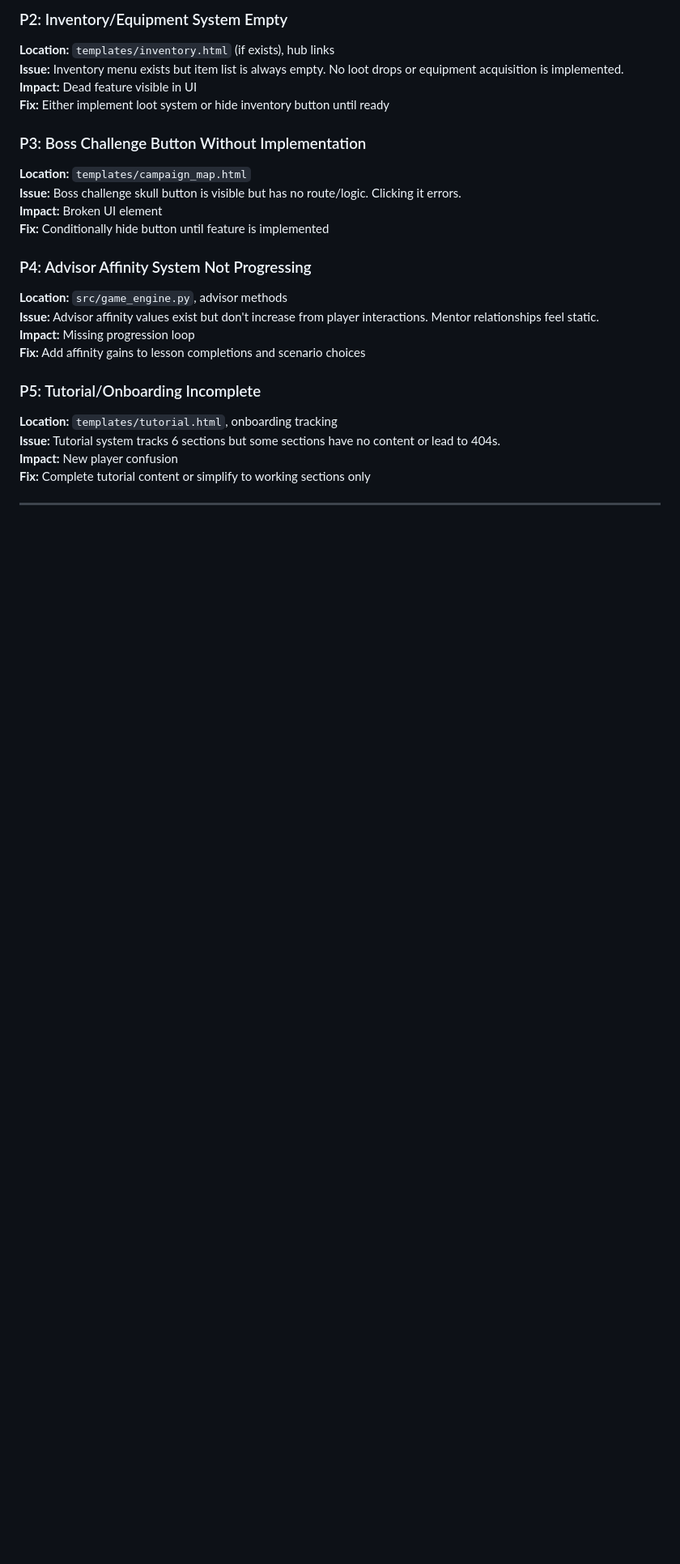
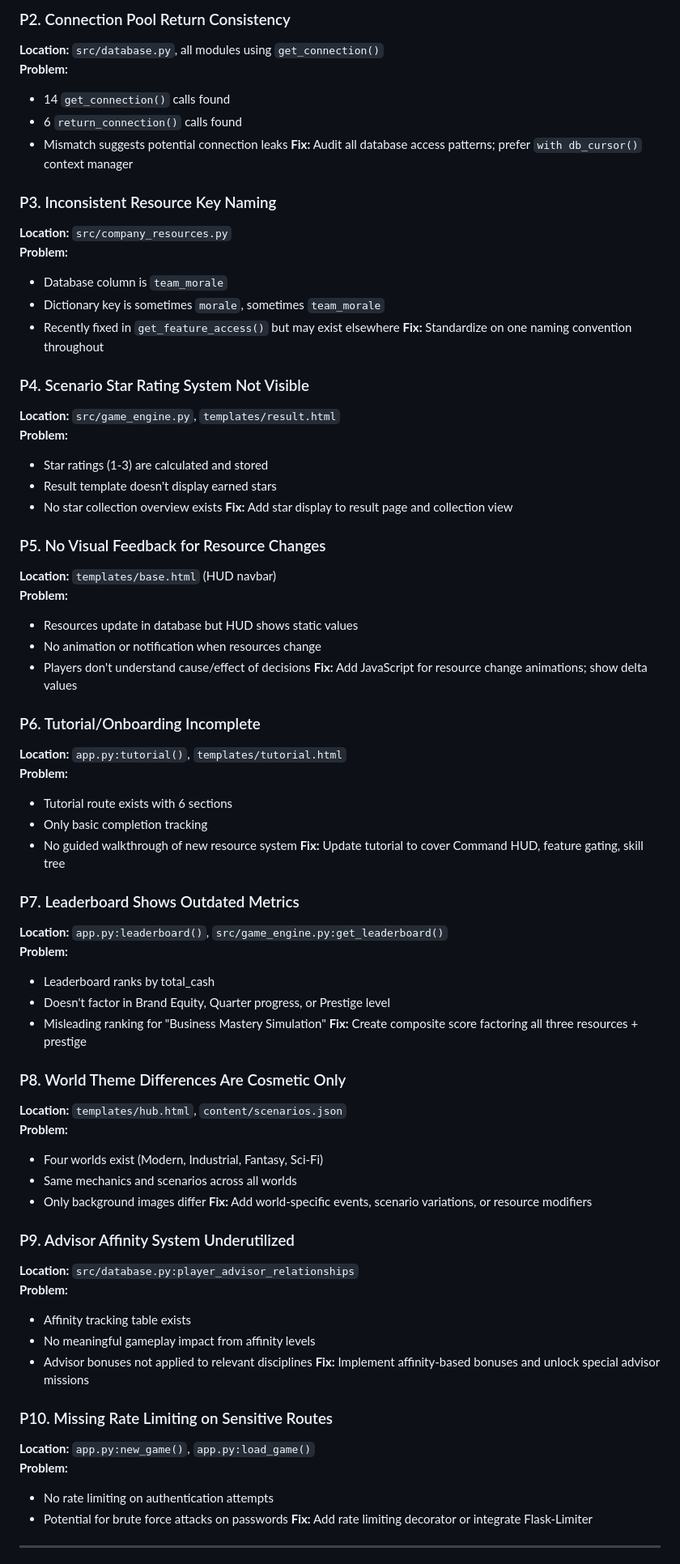
Before and after one commit to ikohnx/Tycoon-RPG, a Markdown page: ARCHITECT_PLAN.md, the part around one of its changes. Shown at 81% size. GitHub-like rendering; blank space fills up the shorter version.

```diff
--- a/ARCHITECT_PLAN.md
+++ b/ARCHITECT_PLAN.md
@@ -91,27 +144,74 @@ This audit identified **3 Critical**, **6 Functional**, and **5 Polish** issues
 
-### P2: Inventory/Equipment System Empty
-**Location:** `templates/inventory.html` (if exists), hub links
-**Issue:** Inventory menu exists but item list is always empty. No loot drops or equipment acquisition is implemented.
-**Impact:** Dead feature visible in UI
-**Fix:** Either implement loot system or hide inventory button until ready
+### P2. Connection Pool Return Consistency
+**Location:** `src/database.py`, all modules using `get_connection()`
+**Problem:**
+- 14 `get_connection()` calls found
+- 6 `return_connection()` calls found
+- Mismatch suggests potential connection leaks
+**Fix:** Audit all database access patterns; prefer `with db_cursor()` context manager
 
-### P3: Boss Challenge Button Without Implementation
-**Location:** `templates/campaign_map.html`
-**Issue:** Boss challenge skull button is visible but has no route/logic. Clicking it errors.
-**Impact:** Broken UI element
-**Fix:** Conditionally hide button until feature is implemented
+### P3. Inconsistent Resource Key Naming
+**Location:** `src/company_resources.py`
+**Problem:**
+- Database column is `team_morale`
+- Dictionary key is sometimes `morale`, sometimes `team_morale`
+- Recently fixed in `get_feature_access()` but may exist elsewhere
+**Fix:** Standardize on one naming convention throughout
 
-### P4: Advisor Affinity System Not Progressing
-**Location:** `src/game_engine.py`, advisor methods
-**Issue:** Advisor affinity values exist but don't increase from player interactions. Mentor relationships feel static.
-**Impact:** Missing progression loop
-**Fix:** Add affinity gains to lesson completions and scenario choices
+### P4. Scenario Star Rating System Not Visible
+**Location:** `src/game_engine.py`, `templates/result.html`
+**Problem:**
+- Star ratings (1-3) are calculated and stored
+- Result template doesn't display earned stars
+- No star collection overview exists
+**Fix:** Add star display to result page and collection view
 
-### P5: Tutorial/Onboarding Incomplete
-**Location:** `templates/tutorial.html`, onboarding tracking
-**Issue:** Tutorial system tracks 6 sections but some sections have no content or lead to 404s.
-**Impact:** New player confusion
-**Fix:** Complete tutorial content or simplify to working sections only
+### P5. No Visual Feedback for Resource Changes
+**Location:** `templates/base.html` (HUD navbar)
+**Problem:**
+- Resources update in database but HUD shows static values
+- No animation or notification when resources change
+- Players don't understand cause/effect of decisions
+**Fix:** Add JavaScript for resource change animations; show delta values
+
+### P6. Tutorial/Onboarding Incomplete
+**Location:** `app.py:tutorial()`, `templates/tutorial.html`
+**Problem:**
+- Tutorial route exists with 6 sections
+- Only basic completion tracking
+- No guided walkthrough of new resource system
+**Fix:** Update tutorial to cover Command HUD, feature gating, skill tree
+
+### P7. Leaderboard Shows Outdated Metrics
+**Location:** `app.py:leaderboard()`, `src/game_engine.py:get_leaderboard()`
+**Problem:**
+- Leaderboard ranks by total_cash
+- Doesn't factor in Brand Equity, Quarter progress, or Prestige level
+- Misleading ranking for "Business Mastery Simulation"
+**Fix:** Create composite score factoring all three resources + prestige
+
+### P8. World Theme Differences Are Cosmetic Only
+**Location:** `templates/hub.html`, `content/scenarios.json`
+**Problem:**
+- Four worlds exist (Modern, Industrial, Fantasy, Sci-Fi)
+- Same mechanics and scenarios across all worlds
+- Only background images differ
+**Fix:** Add world-specific events, scenario variations, or resource modifiers
+
+### P9. Advisor Affinity System Underutilized
+**Location:** `src/database.py:player_advisor_relationships`
+**Problem:**
+- Affinity tracking table exists
+- No meaningful gameplay impact from affinity levels
+- Advisor bonuses not applied to relevant disciplines
+**Fix:** Implement affinity-based bonuses and unlock special advisor missions
+
+### P10. Missing Rate Limiting on Sensitive Routes
+**Location:** `app.py:new_game()`, `app.py:load_game()`
+**Problem:**
+- No rate limiting on authentication attempts
+- Potential for brute force attacks on passwords
+**Fix:** Add rate limiting decorator or integrate Flask-Limiter
 
 ---
 
```
Also changed, not shown: other parts of ARCHITECT_PLAN.md (+163 -84 lines).
